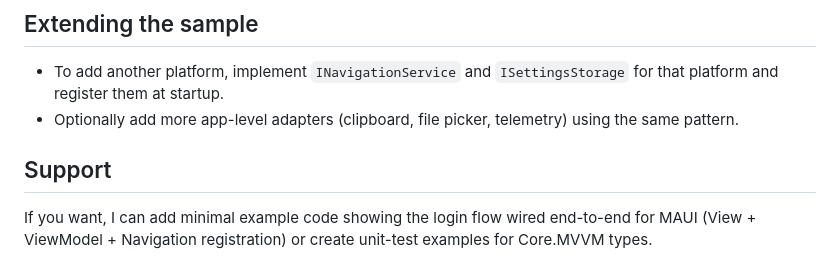
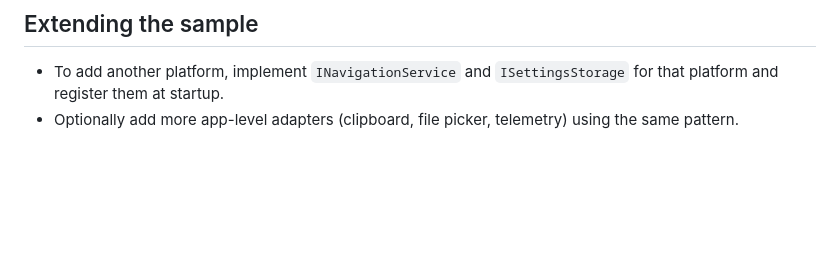
Before and after one commit to BRomeroT/MVVMUniversal, a Markdown page: README.md, the part around the change. Drawn GitHub-style; blank space fills up the shorter version.

Commit message:
Remove support section from README
Removed support section and related content from README.

```diff
--- a/README.md
+++ b/README.md
@@ -135,7 +135,3 @@ Examples in this repository:
 
 - To add another platform, implement `INavigationService` and `ISettingsStorage` for that platform and register them at startup.
 - Optionally add more app-level adapters (clipboard, file picker, telemetry) using the same pattern.
-
-## Support
-
-If you want, I can add minimal example code showing the login flow wired end-to-end for MAUI (View + ViewModel + Navigation registration) or create unit-test examples for Core.MVVM types.
```
